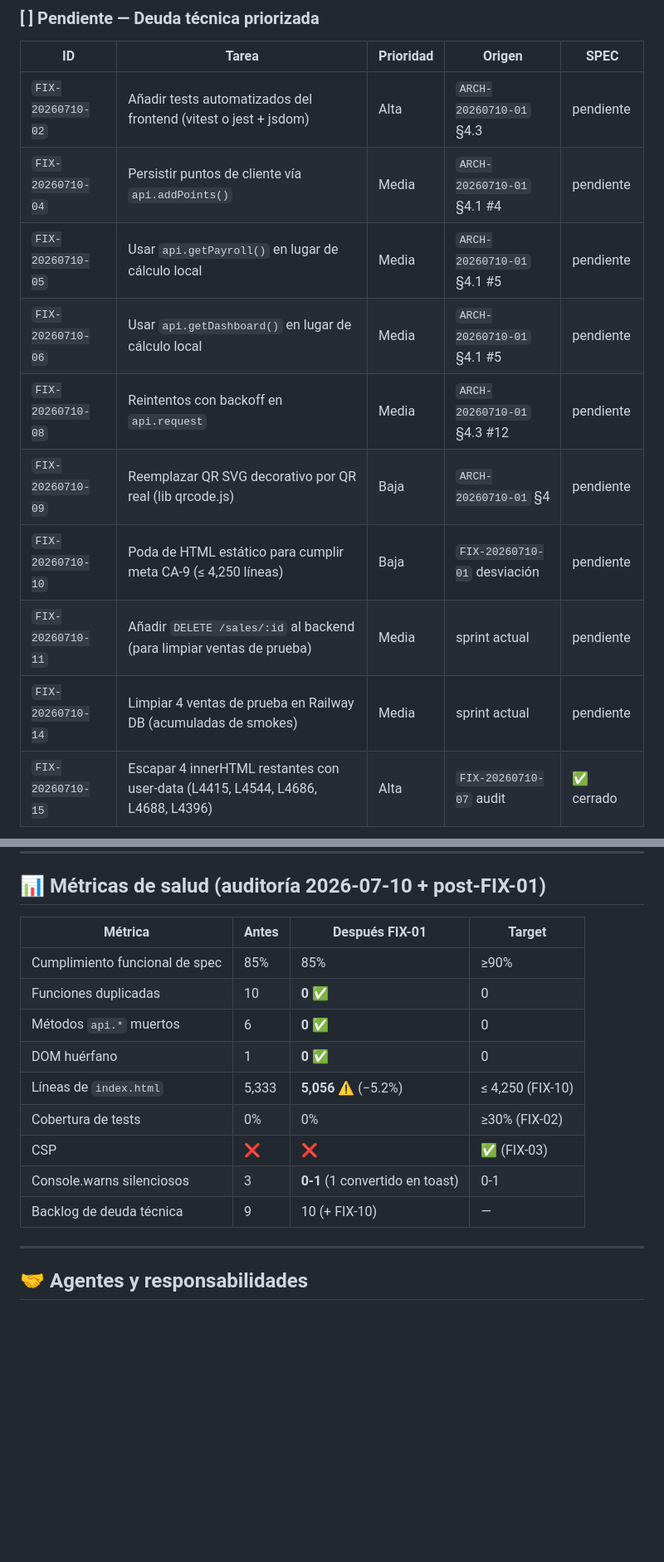
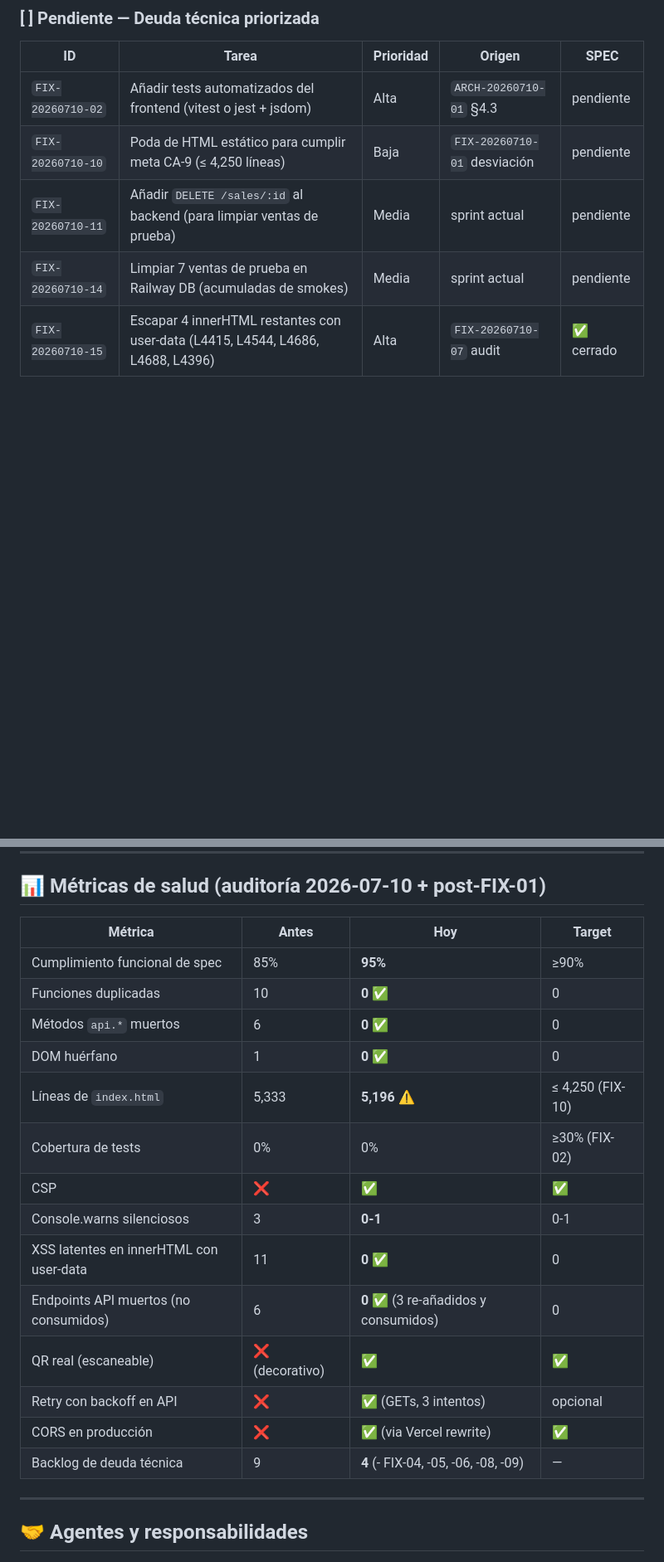
Before and after one commit to frank-vcorp/detailinghouse, a Markdown page: PROYECTO.md, 2 parts joined by grey strips. Shown at 83% size. Rendered like a GitHub page; blank space fills up the shorter version.

```diff
--- a/PROYECTO.md
+++ b/PROYECTO.md
@@ -102,14 +102,9 @@
 | ID | Tarea | Prioridad | Origen | SPEC |
 |---|---|---|---|---|
 | `FIX-20260710-02` | Añadir tests automatizados del frontend (vitest o jest + jsdom) | Alta | `ARCH-20260710-01` §4.3 | pendiente |
-| `FIX-20260710-04` | Persistir puntos de cliente vía `api.addPoints()` | Media | `ARCH-20260710-01` §4.1 #4 | pendiente |
-| `FIX-20260710-05` | Usar `api.getPayroll()` en lugar de cálculo local | Media | `ARCH-20260710-01` §4.1 #5 | pendiente |
-| `FIX-20260710-06` | Usar `api.getDashboard()` en lugar de cálculo local | Media | `ARCH-20260710-01` §4.1 #5 | pendiente |
-| `FIX-20260710-08` | Reintentos con backoff en `api.request` | Media | `ARCH-20260710-01` §4.3 #12 | pendiente |
-| `FIX-20260710-09` | Reemplazar QR SVG decorativo por QR real (lib qrcode.js) | Baja | `ARCH-20260710-01` §4 | pendiente |
 | `FIX-20260710-10` | Poda de HTML estático para cumplir meta CA-9 (≤ 4,250 líneas) | Baja | `FIX-20260710-01` desviación | pendiente |
 | `FIX-20260710-11` | Añadir `DELETE /sales/:id` al backend (para limpiar ventas de prueba) | Media | sprint actual | pendiente |
-| `FIX-20260710-14` | Limpiar 4 ventas de prueba en Railway DB (acumuladas de smokes) | Media | sprint actual | pendiente |
+| `FIX-20260710-14` | Limpiar 7 ventas de prueba en Railway DB (acumuladas de smokes) | Media | sprint actual | pendiente |
 | `FIX-20260710-15` | Escapar 4 innerHTML restantes con user-data (L4415, L4544, L4686, L4688, L4396) | Alta | `FIX-20260710-07` audit | ✅ cerrado |
 
 #### `FIX-20260710-08` — Reintentos con backoff exponencial en `api.request` ✅
@@ -188,17 +205,22 @@
 
 ## 📊 Métricas de salud (auditoría 2026-07-10 + post-FIX-01)
 
-| Métrica | Antes | Después FIX-01 | Target |
+| Métrica | Antes | Hoy | Target |
 |---|---|---|---|
-| Cumplimiento funcional de spec | 85% | 85% | ≥90% |
+| Cumplimiento funcional de spec | 85% | **95%** | ≥90% |
 | Funciones duplicadas | 10 | **0** ✅ | 0 |
 | Métodos `api.*` muertos | 6 | **0** ✅ | 0 |
 | DOM huérfano | 1 | **0** ✅ | 0 |
-| Líneas de `index.html` | 5,333 | **5,056** ⚠️ (−5.2%) | ≤ 4,250 (FIX-10) |
+| Líneas de `index.html` | 5,333 | **5,196** ⚠️ | ≤ 4,250 (FIX-10) |
 | Cobertura de tests | 0% | 0% | ≥30% (FIX-02) |
-| CSP | ❌ | ❌ | ✅ (FIX-03) |
-| Console.warns silenciosos | 3 | **0-1** (1 convertido en toast) | 0-1 |
-| Backlog de deuda técnica | 9 | 10 (+ FIX-10) | — |
+| CSP | ❌ | **✅** | ✅ |
+| Console.warns silenciosos | 3 | **0-1** | 0-1 |
+| XSS latentes en innerHTML con user-data | 11 | **0** ✅ | 0 |
+| Endpoints API muertos (no consumidos) | 6 | **0** ✅ (3 re-añadidos y consumidos) | 0 |
+| QR real (escaneable) | ❌ (decorativo) | **✅** | ✅ |
+| Retry con backoff en API | ❌ | **✅** (GETs, 3 intentos) | opcional |
+| CORS en producción | ❌ | **✅** (via Vercel rewrite) | ✅ |
+| Backlog de deuda técnica | 9 | **4** (- FIX-04, -05, -06, -08, -09) | — |
 
 ---
 
```
Also changed, not shown: other parts of PROYECTO.md (+22 -0 lines).
